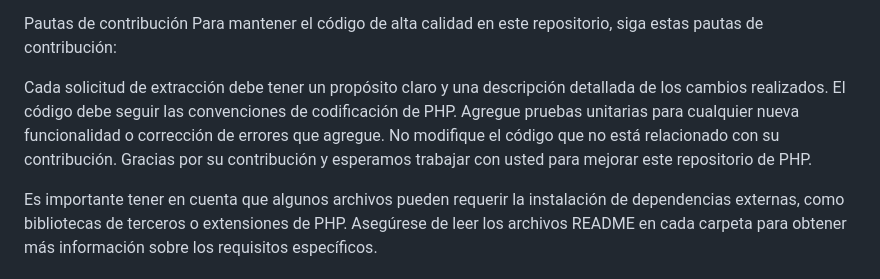
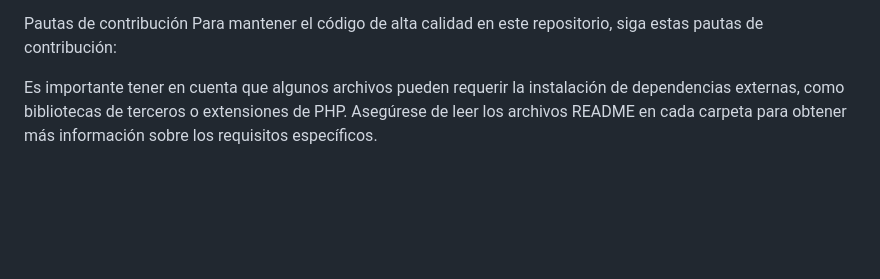
Before and after one commit to EmilianoAguero/Emueble, a Markdown page: README.md, the part around the change. GitHub-like rendering; blank space fills up the shorter version.

```diff
--- a/README.md
+++ b/README.md
@@ -71,10 +71,5 @@ Por favor, asegúrese de seguir nuestras pautas de contribución y de prueba ant
 Pautas de contribución
 Para mantener el código de alta calidad en este repositorio, siga estas pautas de contribución:
 
-Cada solicitud de extracción debe tener un propósito claro y una descripción detallada de los cambios realizados.
-El código debe seguir las convenciones de codificación de PHP.
-Agregue pruebas unitarias para cualquier nueva funcionalidad o corrección de errores que agregue.
-No modifique el código que no está relacionado con su contribución.
-Gracias por su contribución y esperamos trabajar con usted para mejorar este repositorio de PHP.
 
 Es importante tener en cuenta que algunos archivos pueden requerir la instalación de dependencias externas, como bibliotecas de terceros o extensiones de PHP. Asegúrese de leer los archivos README en cada carpeta para obtener más información sobre los requisitos específicos.
```
